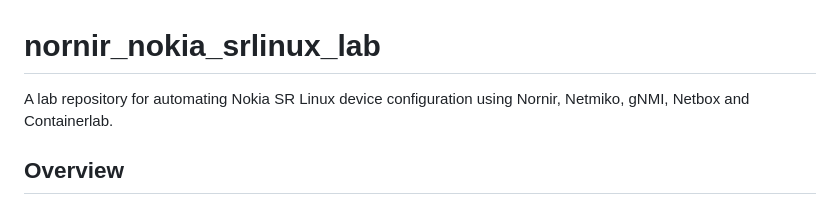
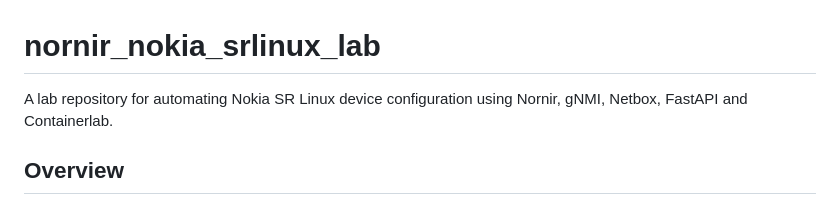
Before and after one commit to andretlemos/nornir_nokia_srlinux_lab, a Markdown page: README.md, the part around the change. Drawn GitHub-style.

```diff
--- a/README.md
+++ b/README.md
@@ -1,6 +1,6 @@
 # nornir_nokia_srlinux_lab
 
-A lab repository for automating Nokia SR Linux device configuration using Nornir, Netmiko, gNMI, Netbox and Containerlab.
+A lab repository for automating Nokia SR Linux device configuration using Nornir, gNMI, Netbox, FastAPI and Containerlab.
 
 ## Overview
 
```
